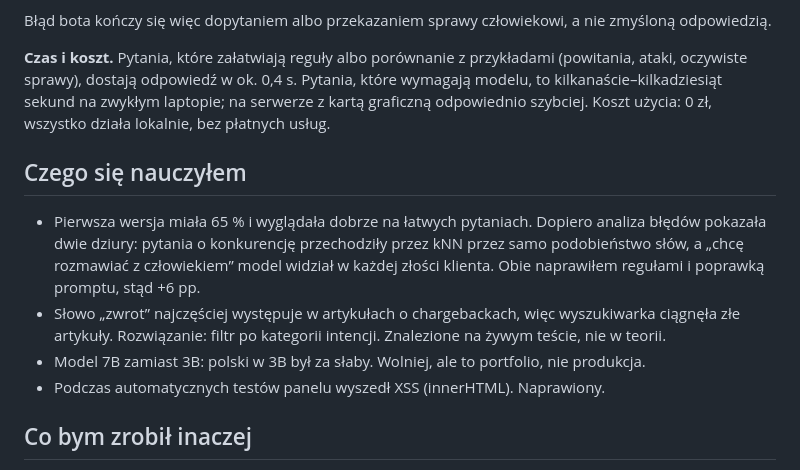
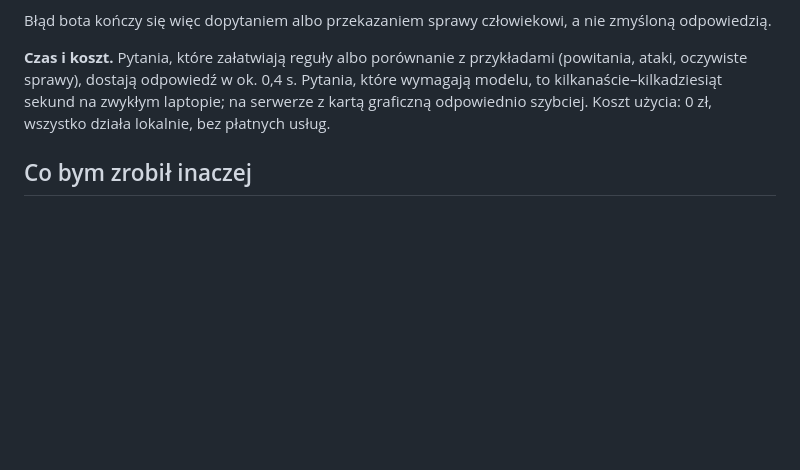
Before and after one commit to aleksykremza-dev/kremzapay-support-bot, a Markdown page: README.md, the part around the change. Rendered like a GitHub page; blank space fills up the shorter version.

Commit message:
docs: remove lessons-learned section

```diff
--- a/README.md
+++ b/README.md
@@ -100,19 +100,6 @@ które wymagają modelu, to kilkanaście–kilkadziesiąt sekund na zwykłym lap
 na serwerze z kartą graficzną odpowiednio szybciej. Koszt użycia: 0 zł, wszystko
 działa lokalnie, bez płatnych usług.
 
-## Czego się nauczyłem
-
-- Pierwsza wersja miała 65 % i wyglądała dobrze na łatwych pytaniach. Dopiero
-  analiza błędów pokazała dwie dziury: pytania o konkurencję przechodziły przez
-  kNN przez samo podobieństwo słów, a „chcę rozmawiać z człowiekiem” model widział
-  w każdej złości klienta. Obie naprawiłem regułami i poprawką promptu, stąd +6 pp.
-- Słowo „zwrot” najczęściej występuje w artykułach o chargebackach, więc
-  wyszukiwarka ciągnęła złe artykuły. Rozwiązanie: filtr po kategorii intencji.
-  Znalezione na żywym teście, nie w teorii.
-- Model 7B zamiast 3B: polski w 3B był za słaby. Wolniej, ale to portfolio,
-  nie produkcja.
-- Podczas automatycznych testów panelu wyszedł XSS (innerHTML). Naprawiony.
-
 ## Co bym zrobił inaczej
 
 - Testy jednostkowe od pierwszego dnia, nie na końcu. Teraz jest ich 41 i pokrywają
```
